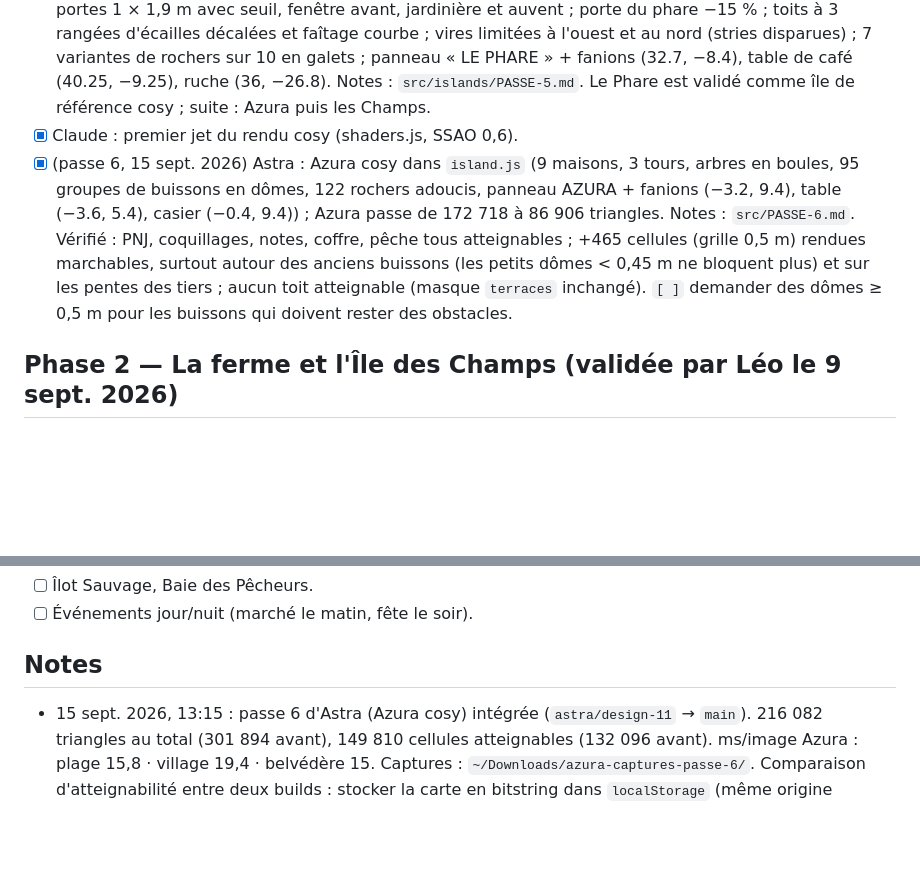
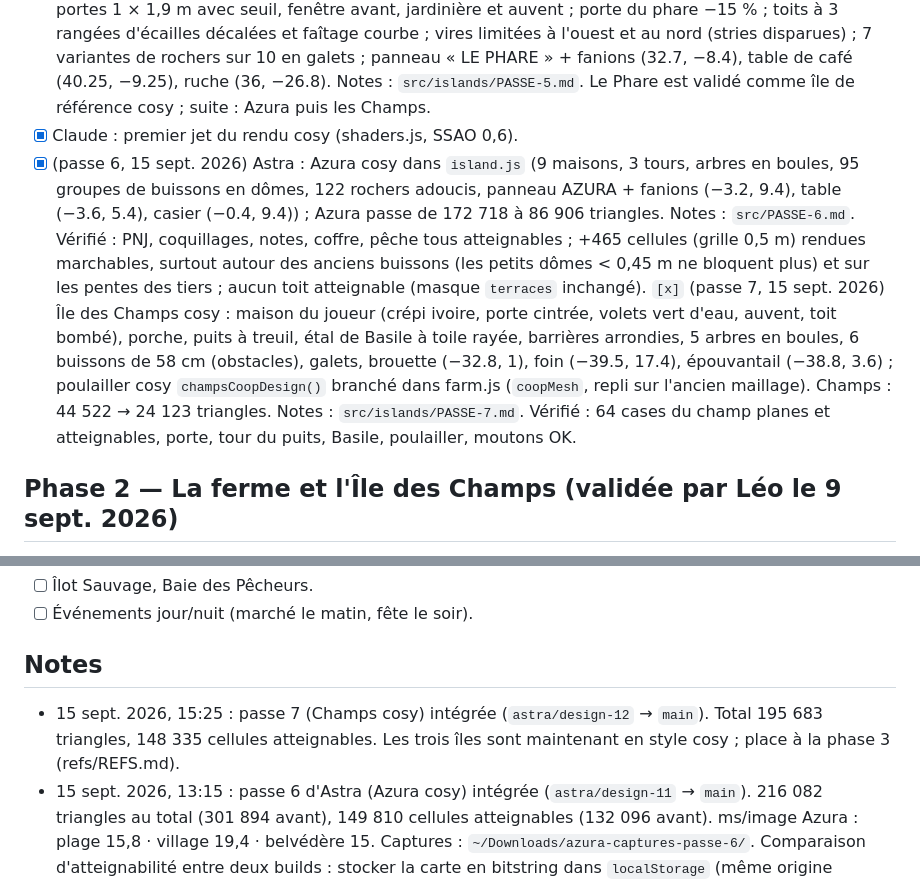
Before and after one commit to Orgxsm/azura, a Markdown page: TASKS.md, 2 parts joined by grey strips. Drawn GitHub-style; blank space fills up the shorter version.

Commit message:
docs: TASKS passe 7 Champs cosy + build
Co-Authored-By: Claude Fable 5.1 <noreply@anthropic.com>
Claude-Session: https://claude.ai/code/session_019EqssQtZ8nF9z9TCae4txe

```diff
--- a/TASKS.md
+++ b/TASKS.md
@@ -39,7 +39,7 @@ Emplacements proposés (x, z en mètres, la mer à y = 0) :
 Léo veut un rendu **cosy game** (Heartopia, Petit Planet, Loftia) : voir `DA-COSY.md`. Priorité à la modélisation des maisons, props et végétation (Astra), le rendu suit (Claude, branche `claude/cosy-render` : ciel pastel, ombres lavande, eau laiteuse, bloom doux).
 - [x] (passe 4, 15 sept. 2026) Astra : 3 maisons cosy (crème/rosée/vert d'eau, coins chanfreinés, toits bombés en écailles, portes 1,2 × 2,1, volets sauge/pervenche/corail, jardinières, nichoirs, cheminées rondes), phare tronconique crème/corail à balustres dodus, 12 arbres en boules + 2 cyprès, raccord des vires élargi ; −14 761 triangles (île à 82 776). Notes : `src/islands/PASSE-4.md`. `[x]` (passe 5, 15 sept. 2026) portes 1 × 1,9 m avec seuil, fenêtre avant, jardinière et auvent ; porte du phare −15 % ; toits à 3 rangées d'écailles décalées et faîtage courbe ; vires limitées à l'ouest et au nord (stries disparues) ; 7 variantes de rochers sur 10 en galets ; panneau « LE PHARE » + fanions (32.7, −8.4), table de café (40.25, −9.25), ruche (36, −26.8). Notes : `src/islands/PASSE-5.md`. Le Phare est validé comme île de référence cosy ; suite : Azura puis les Champs.
 - [x] Claude : premier jet du rendu cosy (shaders.js, SSAO 0,6).
-- [x] (passe 6, 15 sept. 2026) Astra : Azura cosy dans `island.js` (9 maisons, 3 tours, arbres en boules, 95 groupes de buissons en dômes, 122 rochers adoucis, panneau AZURA + fanions (−3.2, 9.4), table (−3.6, 5.4), casier (−0.4, 9.4)) ; Azura passe de 172 718 à 86 906 triangles. Notes : `src/PASSE-6.md`. Vérifié : PNJ, coquillages, notes, coffre, pêche tous atteignables ; +465 cellules (grille 0,5 m) rendues marchables, surtout autour des anciens buissons (les petits dômes < 0,45 m ne bloquent plus) et sur les pentes des tiers ; aucun toit atteignable (masque `terraces` inchangé). `[ ]` demander des dômes ≥ 0,5 m pour les buissons qui doivent rester des obstacles.
+- [x] (passe 6, 15 sept. 2026) Astra : Azura cosy dans `island.js` (9 maisons, 3 tours, arbres en boules, 95 groupes de buissons en dômes, 122 rochers adoucis, panneau AZURA + fanions (−3.2, 9.4), table (−3.6, 5.4), casier (−0.4, 9.4)) ; Azura passe de 172 718 à 86 906 triangles. Notes : `src/PASSE-6.md`. Vérifié : PNJ, coquillages, notes, coffre, pêche tous atteignables ; +465 cellules (grille 0,5 m) rendues marchables, surtout autour des anciens buissons (les petits dômes < 0,45 m ne bloquent plus) et sur les pentes des tiers ; aucun toit atteignable (masque `terraces` inchangé). `[x]` (passe 7, 15 sept. 2026) Île des Champs cosy : maison du joueur (crépi ivoire, porte cintrée, volets vert d'eau, auvent, toit bombé), porche, puits à treuil, étal de Basile à toile rayée, barrières arrondies, 5 arbres en boules, 6 buissons de 58 cm (obstacles), galets, brouette (−32.8, 1), foin (−39.5, 17.4), épouvantail (−38.8, 3.6) ; poulailler cosy `champsCoopDesign()` branché dans farm.js (`coopMesh`, repli sur l'ancien maillage). Champs : 44 522 → 24 123 triangles. Notes : `src/islands/PASSE-7.md`. Vérifié : 64 cases du champ planes et atteignables, porte, tour du puits, Basile, poulailler, moutons OK.
 
 ## Phase 2 — La ferme et l'Île des Champs (validée par Léo le 9 sept. 2026)
 Vision : un côté FarmVille 2 / Fae Farm, léger. Camp de base = **Île des Champs**, île plate en terrasses à (−32, 10), rayon ≈ 11, ponton vers Azura. Azura et le Phare restent l'aventure.
@@ -73,6 +73,7 @@ Léo a fourni 3 concepts à reproduire **exactement** : `refs/arche.jpg`, `refs/
 - [ ] Événements jour/nuit (marché le matin, fête le soir).
 
 ## Notes
+- 15 sept. 2026, 15:25 : passe 7 (Champs cosy) intégrée (`astra/design-12` → `main`). Total 195 683 triangles, 148 335 cellules atteignables. Les trois îles sont maintenant en style cosy ; place à la phase 3 (refs/REFS.md).
 - 15 sept. 2026, 13:15 : passe 6 d'Astra (Azura cosy) intégrée (`astra/design-11` → `main`). 216 082 triangles au total (301 894 avant), 149 810 cellules atteignables (132 096 avant). ms/image Azura : plage 15,8 · village 19,4 · belvédère 15. Captures : `~/Downloads/azura-captures-passe-6/`. Comparaison d'atteignabilité entre deux builds : stocker la carte en bitstring dans `localStorage` (même origine localhost:8765) depuis l'onglet de l'ancien build, la relire dans le nouveau.
 - 15 sept. 2026, 12:50 : passe 5 d'Astra intégrée (`astra/design-10` → `main`). Tout atteignable, 132 096 cellules (+403 : vires retirées du front du trajet), 301 894 triangles. ms/image : arrivée 14,5 · village 17,2 · montée 18,2 · phare 11,9 · panorama 14,8. Captures : `~/Downloads/azura-captures-passe-5/`.
 - 15 sept. 2026, 09:55 : passe 4 d'Astra intégrée (`astra/design-9` → `main`). Tout atteignable (montée, paliers, 3 portes, chèvres), 131 693 cellules, 301 544 triangles (316 305 avant). ms/image après-midi, machine au repos : arrivée 14,5 · village 17,3 · montée 18,3 · phare 12 · panorama 14,9. Captures : `~/Downloads/azura-captures-passe-4/`.
```
